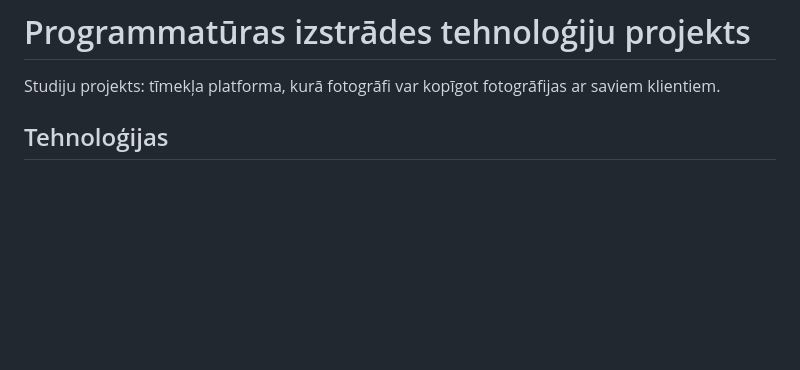
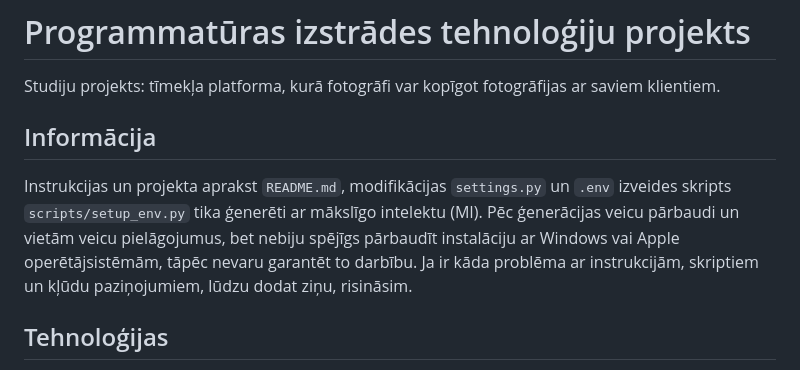
Before and after one commit to elaraisav/26_pit-projekts_rtu, a Markdown page: README.md, the part around the change. GitHub-like rendering; blank space fills up the shorter version.

Commit message:
Enhance README with AI generation info and disclaimers
Added information about AI-generated instructions and setup scripts, including a disclaimer about installation issues on Windows and Apple systems.

```diff
--- a/README.md
+++ b/README.md
@@ -1,6 +1,10 @@
 # Programmatūras izstrādes tehnoloģiju projekts
 
 Studiju projekts: tīmekļa platforma, kurā fotogrāfi var kopīgot fotogrāfijas ar saviem klientiem.
+
+## Informācija
+
+Instrukcijas un projekta aprakst `README.md`, modifikācijas `settings.py` un `.env` izveides skripts `scripts/setup_env.py` tika ģenerēti ar mākslīgo intelektu (MI). Pēc ģenerācijas veicu pārbaudi un vietām veicu pielāgojumus, bet nebiju spējīgs pārbaudīt instalāciju ar Windows vai Apple operētājsistēmām, tāpēc nevaru garantēt to darbību. Ja ir kāda problēma ar instrukcijām, skriptiem un kļūdu paziņojumiem, lūdzu dodat ziņu, risināsim.
 
 ## Tehnoloģijas
 
```
